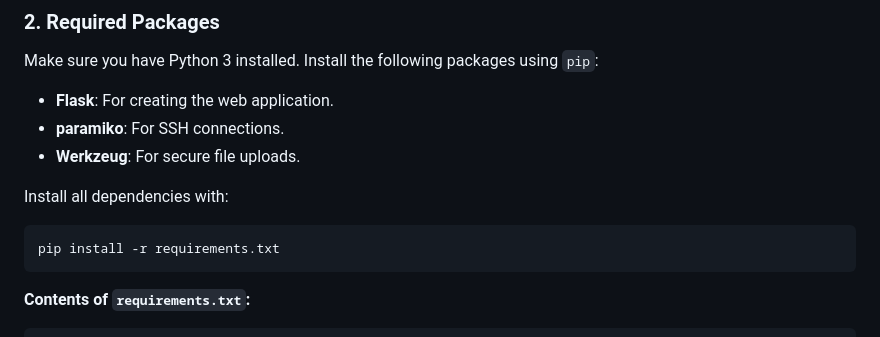
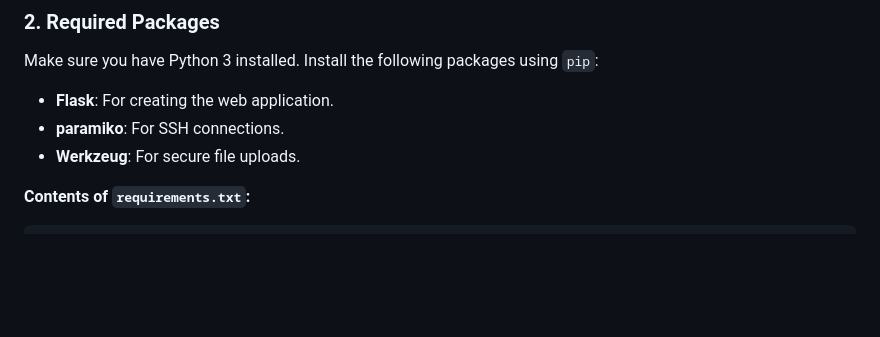
Before and after one commit to j-arivazhagan/SPT_auto, a Markdown page: README.md, the part around the change. Rendered like a GitHub page; blank space fills up the shorter version.

````diff
--- a/README.md
+++ b/README.md
@@ -28,10 +28,7 @@ Make sure you have Python 3 installed. Install the following packages using `pip
 - **paramiko**: For SSH connections.
 - **Werkzeug**: For secure file uploads.
 
-Install all dependencies with:
-```bash
-pip install -r requirements.txt
-```
+
 
 **Contents of `requirements.txt`:**
 ```text
````
